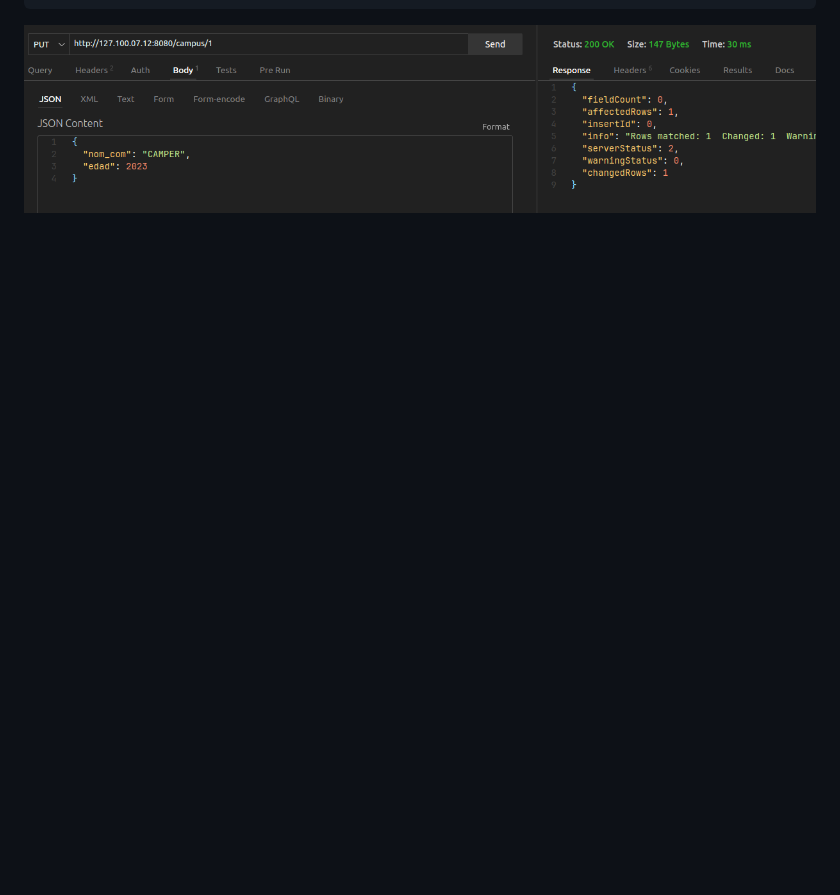
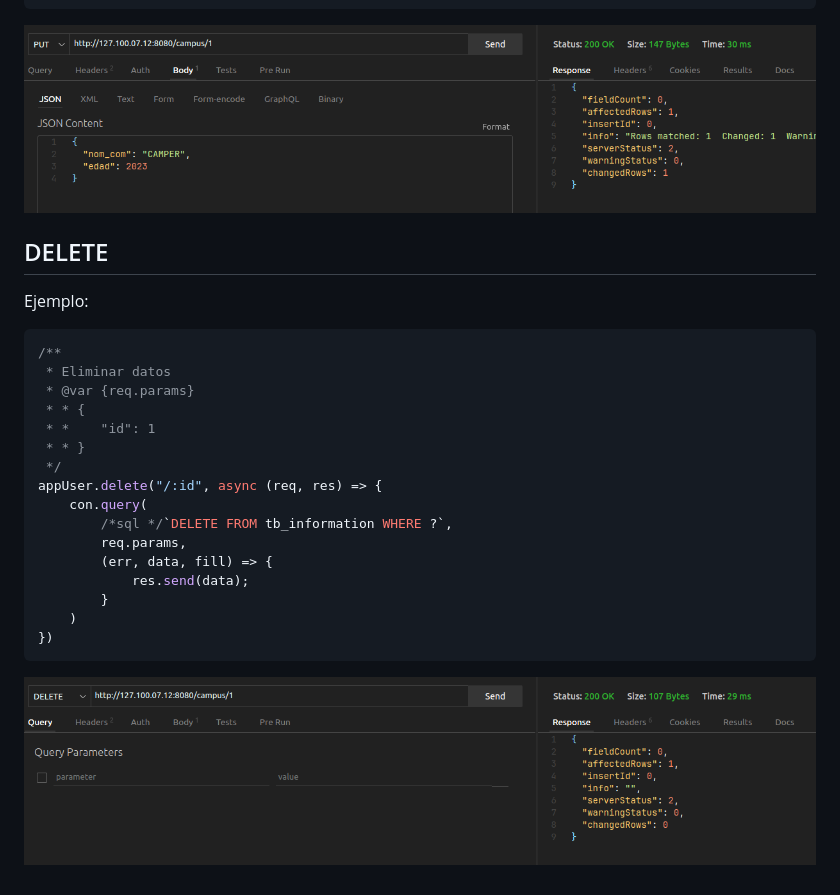
Before and after one commit to JhonnSantiagoBernalJuradoCampus/documentacionNode, a Markdown page: README.md, the part around the change. GitHub-like rendering; pictures changed too: src/example11.png (added); blank space fills up the shorter version.

Commit message:
feat: :sparkles: DELETE
Recibo como parametros el /:id para utilizarlo en la consulta del DELETE

````diff
--- a/README.md
+++ b/README.md
@@ -308,3 +308,24 @@ appUser.put("/:id", async (req, res) => {
 })
 ```
 ![thunder](./src/example10.png)
+## DELETE
+Ejemplo:
+```js
+/**
+ * Eliminar datos
+ * @var {req.params}
+ * * {
+ * *    "id": 1
+ * * }
+ */
+appUser.delete("/:id", async (req, res) => {
+    con.query(
+        /*sql */`DELETE FROM tb_information WHERE ?`,
+        req.params,
+        (err, data, fill) => {
+            res.send(data);
+        }
+    )
+})
+```
+![thunder](./src/example11.png)
````
Also changed, not shown: 1 other file.
